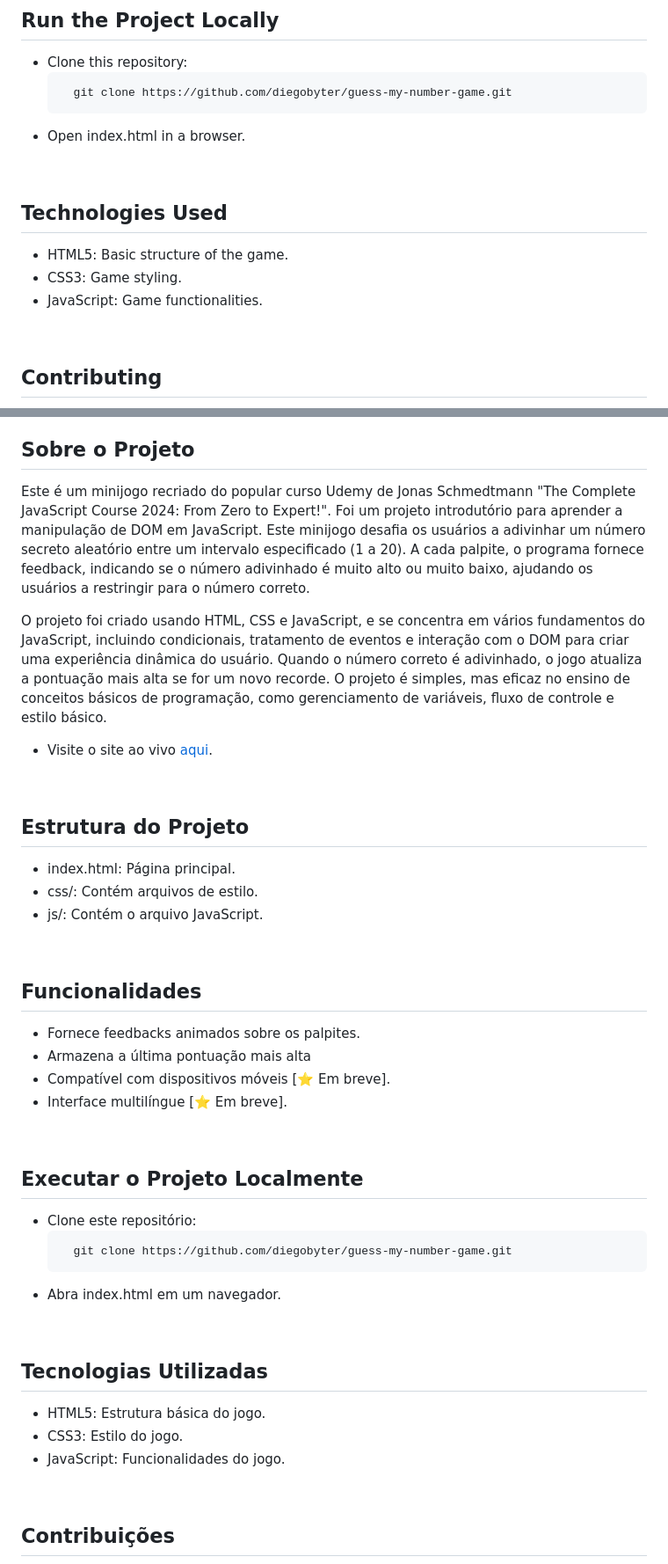
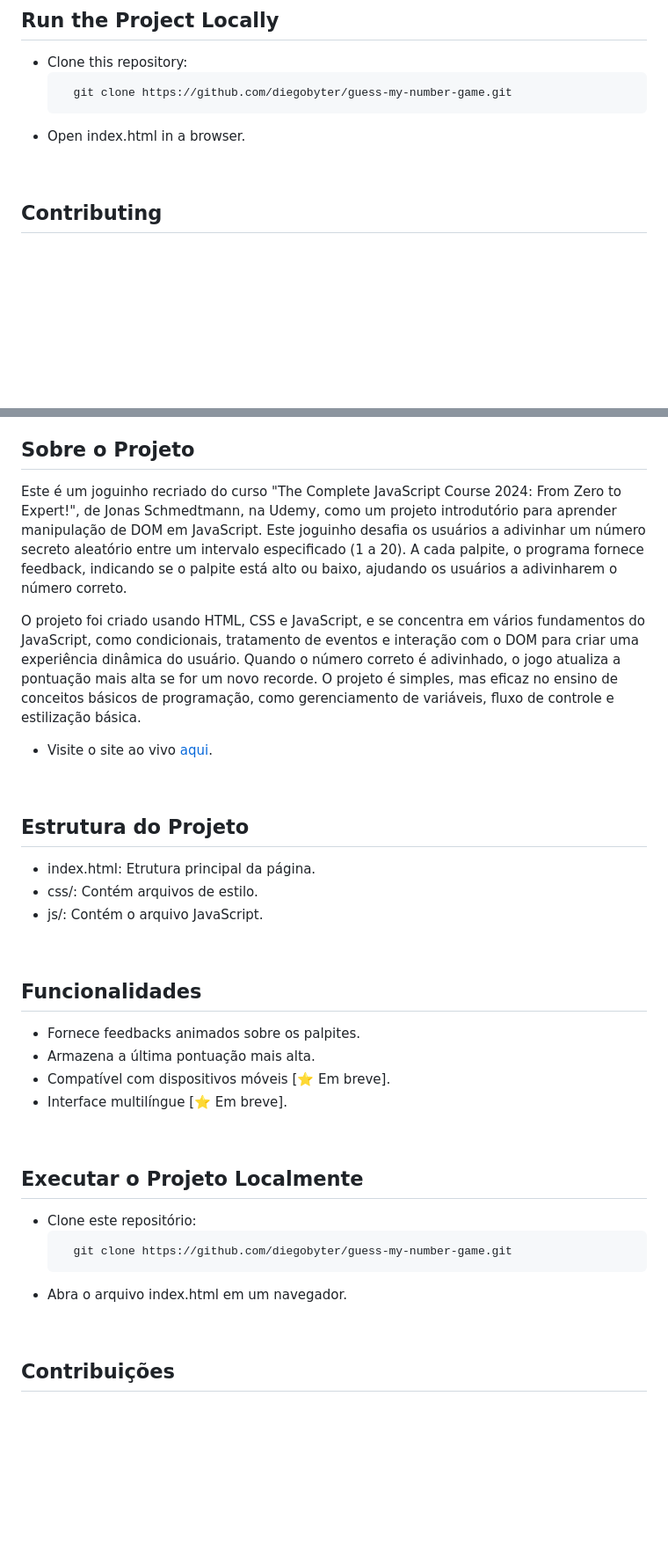
Before and after one commit to dihcoder/guess-my-number-game, a Markdown page: README.md, 2 parts joined by grey strips. Shown at 88% size. Rendered like a GitHub page; blank space fills up the shorter version.

````diff
--- a/README.md
+++ b/README.md
@@ -60,13 +58,6 @@ The project was built using HTML, CSS, and JavaScript, and it focuses on various
 
 <br/>
 
-## Technologies Used
-- HTML5: Basic structure of the game.
-- CSS3: Game styling.
-- JavaScript: Game functionalities.
-
-<br/>
-
 ## Contributing
 Feel free to open issues or submit pull requests.
 
@@ -78,16 +69,16 @@ Feel free to open issues or submit pull requests.
 
 ### Português
 ## Sobre o Projeto
-Este é um minijogo recriado do popular curso Udemy de Jonas Schmedtmann "The Complete JavaScript Course 2024: From Zero to Expert!". Foi um projeto introdutório para aprender a manipulação de DOM em JavaScript. Este minijogo desafia os usuários a adivinhar um número secreto aleatório entre um intervalo especificado (1 a 20). A cada palpite, o programa fornece feedback, indicando se o número adivinhado é muito alto ou muito baixo, ajudando os usuários a restringir para o número correto.
+Este é um joguinho recriado do curso "The Complete JavaScript Course 2024: From Zero to Expert!", de Jonas Schmedtmann, na Udemy, como um projeto introdutório para aprender manipulação de DOM em JavaScript. Este joguinho desafia os usuários a adivinhar um número secreto aleatório entre um intervalo especificado (1 a 20). A cada palpite, o programa fornece feedback, indicando se o palpite está alto ou baixo, ajudando os usuários a adivinharem o número correto.
 
-O projeto foi criado usando HTML, CSS e JavaScript, e se concentra em vários fundamentos do JavaScript, incluindo condicionais, tratamento de eventos e interação com o DOM para criar uma experiência dinâmica do usuário. Quando o número correto é adivinhado, o jogo atualiza a pontuação mais alta se for um novo recorde. O projeto é simples, mas eficaz no ensino de conceitos básicos de programação, como gerenciamento de variáveis, fluxo de controle e estilo básico.
+O projeto foi criado usando HTML, CSS e JavaScript, e se concentra em vários fundamentos do JavaScript, como condicionais, tratamento de eventos e interação com o DOM para criar uma experiência dinâmica do usuário. Quando o número correto é adivinhado, o jogo atualiza a pontuação mais alta se for um novo recorde. O projeto é simples, mas eficaz no ensino de conceitos básicos de programação, como gerenciamento de variáveis, fluxo de controle e estilização básica.
 
 - Visite o site ao vivo [aqui](https://diegobyter-guessmynumber.netlify.app/).
 
 <br/>
 
 ## Estrutura do Projeto
-- index.html: Página principal.
+- index.html: Etrutura principal da página.
 - css/: Contém arquivos de estilo.
 - js/: Contém o arquivo JavaScript.
 
@@ -95,7 +86,7 @@ O projeto foi criado usando HTML, CSS e JavaScript, e se concentra em vários fu
 
 ## Funcionalidades
 - Fornece feedbacks animados sobre os palpites.
-- Armazena a última pontuação mais alta
+- Armazena a última pontuação mais alta.
 - Compatível com dispositivos móveis [⭐ Em breve].
 - Interface multilíngue [⭐ Em breve].
 
@@ -105,14 +96,7 @@ O projeto foi criado usando HTML, CSS e JavaScript, e se concentra em vários fu
 - Clone este repositório:
   ```bash
     git clone https://github.com/diegobyter/guess-my-number-game.git
-- Abra index.html em um navegador.
-
-<br/>
-
-## Tecnologias Utilizadas
-- HTML5: Estrutura básica do jogo.
-- CSS3: Estilo do jogo.
-- JavaScript: Funcionalidades do jogo.
+- Abra o arquivo index.html em um navegador.
 
 <br/>
 
````
Also changed, not shown: other parts of README.md (+0 -2 lines).
